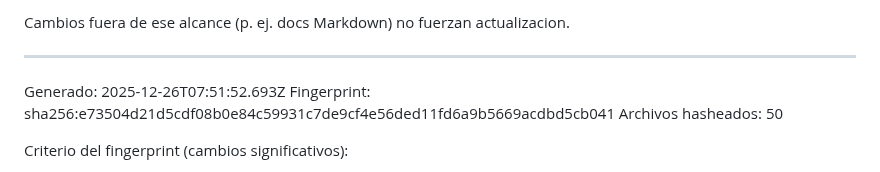
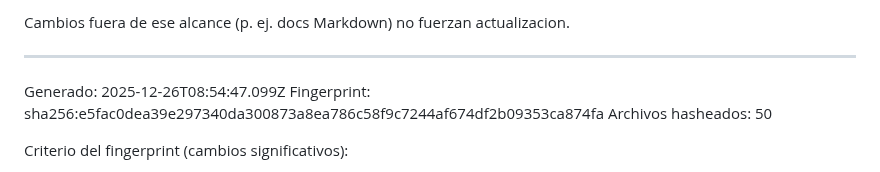
Before and after one commit to Dtcsrni/Mahitek_3D_Lab_MX, a Markdown page: ANALISIS_SISTEMA.md, the part around the change. GitHub-like rendering.

Commit message:
chore: actualizar timestamp y fingerprint en ANALISIS_SISTEMA.md

```diff
--- a/ANALISIS_SISTEMA.md
+++ b/ANALISIS_SISTEMA.md
@@ -28,8 +28,8 @@ Cambios fuera de ese alcance (p. ej. docs Markdown) no fuerzan actualizacion.
 ---
 <!-- AUTO-GENERATED:START -->
 
-Generado: 2025-12-26T07:51:52.693Z
-Fingerprint: sha256:e73504d21d5cdf08b0e84c59931c7de9cf4e56ded11fd6a9b5669acdbd5cb041
+Generado: 2025-12-26T08:54:47.099Z
+Fingerprint: sha256:e5fac0dea39e297340da300873a8ea786c58f9c7244af674df2b09353ca874fa
 Archivos hasheados: 50
 
 Criterio del fingerprint (cambios significativos):
```
